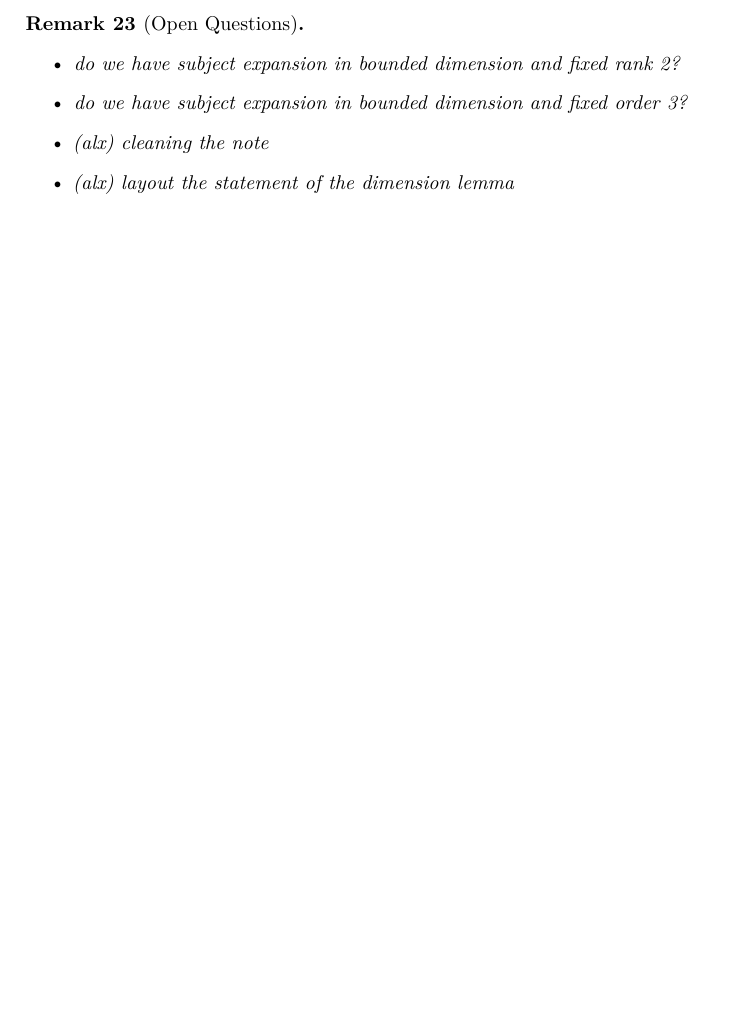
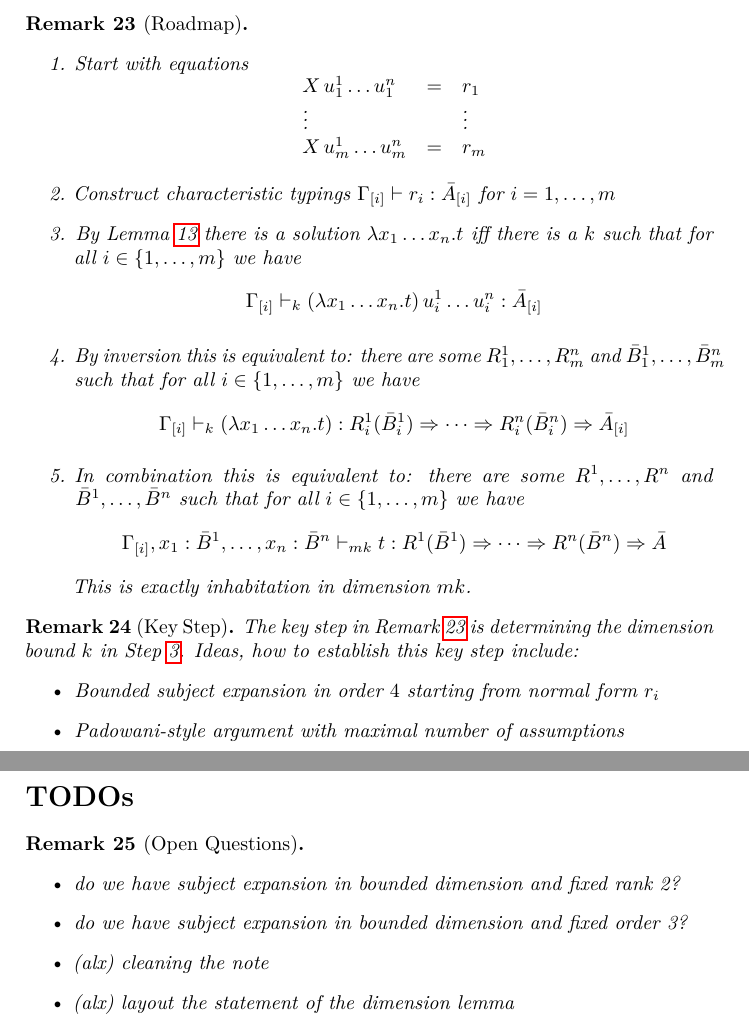
Before and after one commit to mrhaandi/hom-experiments, a LaTeX document (summary/summary.tex): part of page 8 of 9 before the commit and two parts of pages 7 and 8 of 9 after it, the two joined at a grey line, cut so that both start at the same text, the shorter picture padded with empty space. Compiled offline with pdfLaTeX.

Commit message:
added roadmap

```diff
--- a/summary/summary.tex
+++ b/summary/summary.tex
@@ -451,6 +451,36 @@ in the ($\Rightarrow$E) rule below.
 
 \section{Application to Fourth-order Matching}
 
+\begin{remark}[Roadmap]\label{rem:road}~
+\begin{enumerate}
+\item Start with equations
+\[
+\begin{array}{lll}
+X\,u_1^1\ldots u_1^n &=& r_1\\
+\vdots&&\vdots\\
+X\,u_m^1\ldots u_m^n &=& r_m
+\end{array}
+\]
+\item Construct characteristic typings
+$\Gamma_{[i]} \vdash r_i : \bar{A}_{[i]}$ for $i = 1, \ldots, m$
+\item\label{rem:road:character}
+By Lemma~\ref{lem:eq_character} there is a solution $\lambda x_1 \ldots x_n.t$ iff there is a $k$ such that for all $i \in \{1, \ldots, m\}$ we have \[\Gamma_{[i]} \vdash_k (\lambda x_1 \ldots x_n.t)\,u_i^1\ldots u_i^n : \bar{A}_{[i]}\]
+\item By inversion this is equivalent to: there are some $R_1^1, \ldots, R_m^n$ and $\bar{B}_1^1, \ldots, \bar{B}_m^n$ such that for all $i \in \{1, \ldots, m\}$ we have
+\[\Gamma_{[i]} \vdash_k (\lambda x_1 \ldots x_n.t) : R_i^1(\bar{B}_i^1) \Rightarrow \cdots \Rightarrow R_i^n(\bar{B}_i^n) \Rightarrow \bar{A}_{[i]}\]
+\item In combination this is equivalent to: there are some  $R^1, \ldots, R^n$ and $\bar{B}^1, \ldots, \bar{B}^n$ such that for all $i \in \{1, \ldots, m\}$ we have
+\[\Gamma_{[i]}, x_1 : \bar{B}^1, \ldots, x_n : \bar{B}^n \vdash_{mk} t : R^1(\bar{B}^1) \Rightarrow \cdots \Rightarrow R^n(\bar{B}^n) \Rightarrow \bar{A}\]
+This is exactly inhabitation in dimension $mk$.
+\end{enumerate}
+\end{remark}
+
+\begin{remark}[Key Step]
+The key step in Remark~\ref{rem:road} is determining the dimension bound $k$ in Step \ref{rem:road:character}.
+Ideas, how to establish this key step include:
+\begin{itemize}
+\item Bounded subject expansion in order $4$ starting from normal form $r_i$
+\item Padowani-style argument with maximal number of assumptions
+\end{itemize}
+\end{remark}
 
 \newpage
 
```
Also changed, not shown: summary/summary.tex (6 more changed lines).
